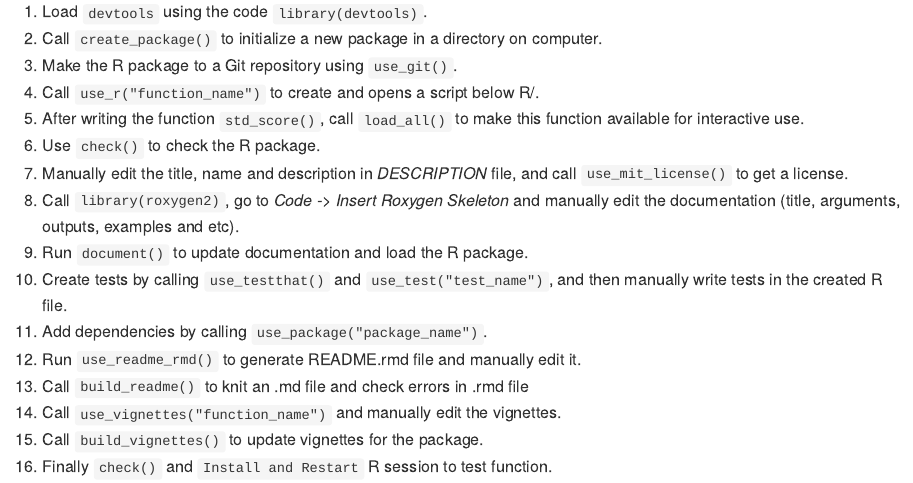
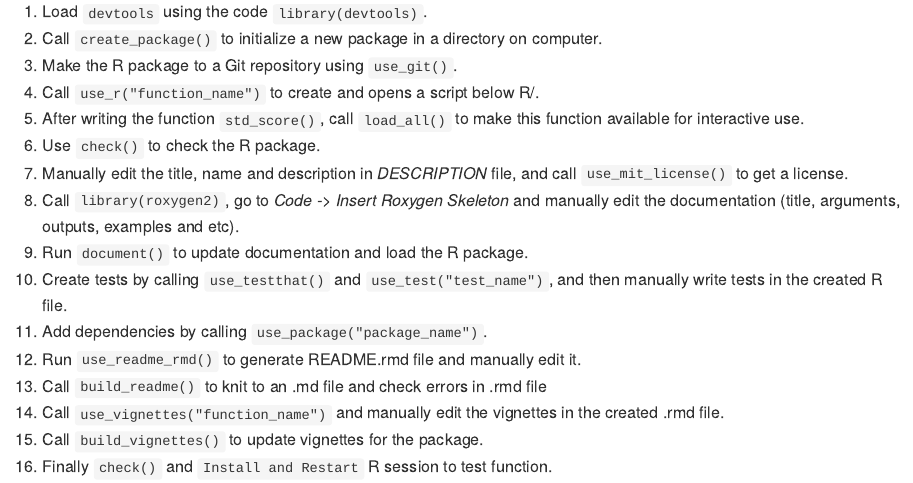
Before and after one commit to ahushirley/standardization, an R Markdown document (README.Rmd): the page in a window 1100 px wide, from 640 px down. The pictures show the output file README.md that the author committed with the source, drawn offline in the style of GitHub.

Commit message:
updated readme

```diff
--- a/README.Rmd
+++ b/README.Rmd
@@ -51,7 +51,7 @@ std_score(m)
 10. Create tests by calling `use_testthat()` and `use_test("test_name")`, and then manually write tests in the created R file.
 11. Add dependencies by calling `use_package("package_name")`.
 12. Run `use_readme_rmd()` to generate README.rmd file and manually edit it.
-13. Call `build_readme()` to knit an .md file and check errors in .rmd file
-14. Call `use_vignettes("function_name")` and manually edit the vignettes.
+13. Call `build_readme()` to knit to an .md file and check errors in .rmd file
+14. Call `use_vignettes("function_name")` and manually edit the vignettes in the created .rmd file.
 15. Call `build_vignettes()` to update vignettes for the package.
 16. Finally `check()` and `Install and Restart` R session to test function.
```
Also changed, not shown: README.md.
